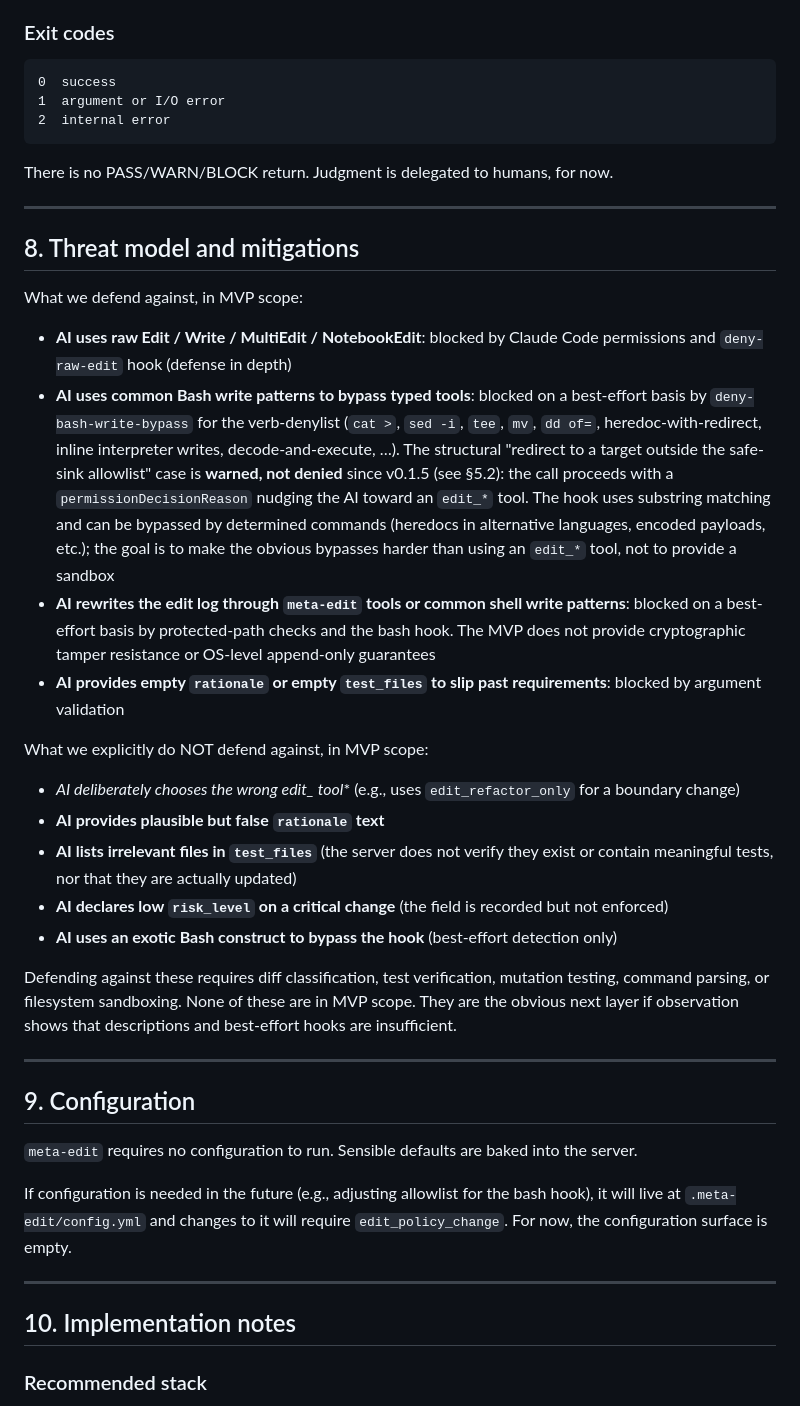
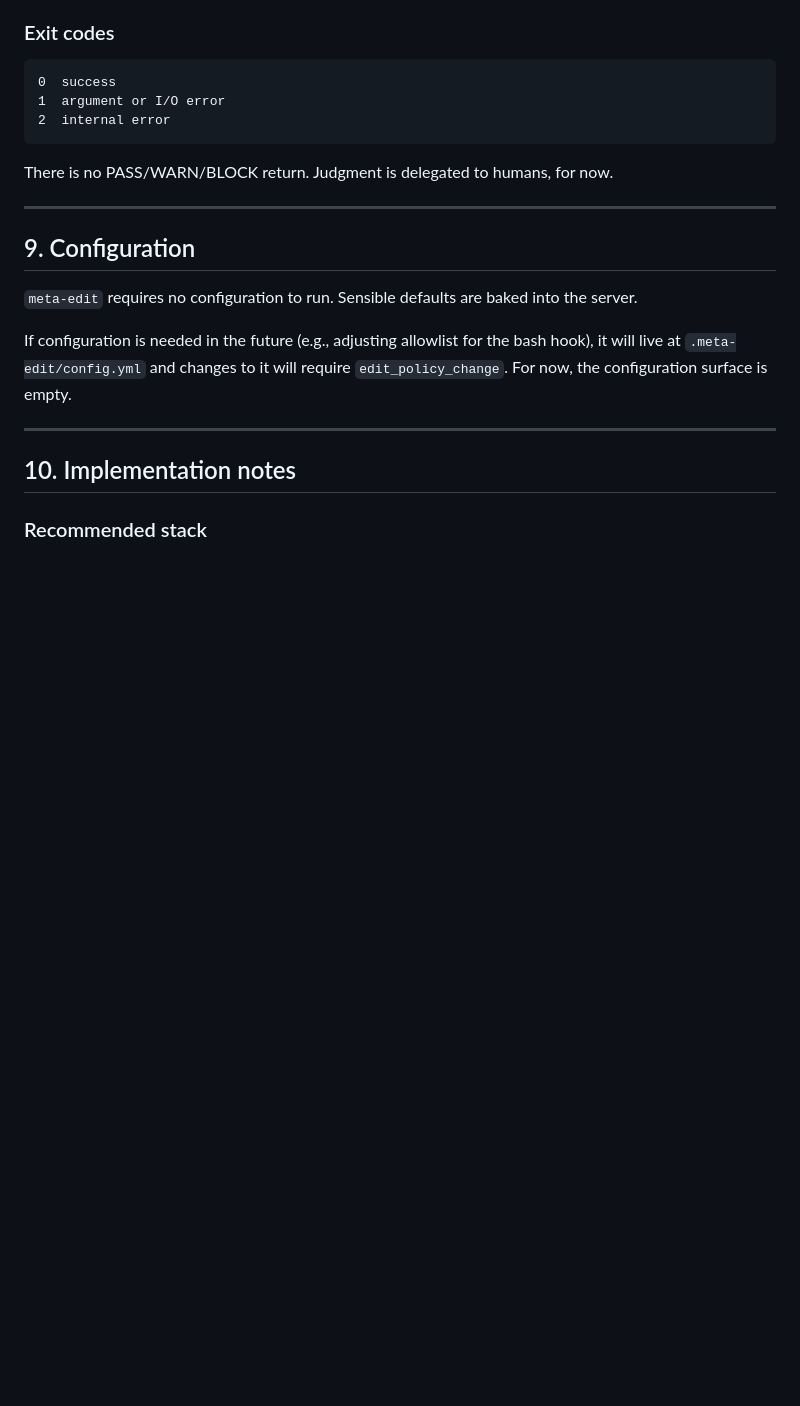
Before and after one commit to hiniachi/meta-edit, a Markdown page: docs/SPEC.md, the part around one of its changes. Drawn GitHub-style; blank space fills up the shorter version.

```diff
--- a/docs/SPEC.md
+++ b/docs/SPEC.md
@@ -1325,26 +1307,6 @@ There is no PASS/WARN/BLOCK return. Judgment is delegated to humans, for now.
 
 ---
 
-## 8. Threat model and mitigations
-
-What we defend against, in MVP scope:
-
-- **AI uses raw Edit / Write / MultiEdit / NotebookEdit**: blocked by Claude Code permissions and `deny-raw-edit` hook (defense in depth)
-- **AI uses common Bash write patterns to bypass typed tools**: blocked on a best-effort basis by `deny-bash-write-bypass` for the verb-denylist (`cat >`, `sed -i`, `tee`, `mv`, `dd of=`, heredoc-with-redirect, inline interpreter writes, decode-and-execute, …). The structural "redirect to a target outside the safe-sink allowlist" case is **warned, not denied** since v0.1.5 (see §5.2): the call proceeds with a `permissionDecisionReason` nudging the AI toward an `edit_*` tool. The hook uses substring matching and can be bypassed by determined commands (heredocs in alternative languages, encoded payloads, etc.); the goal is to make the obvious bypasses harder than using an `edit_*` tool, not to provide a sandbox
-- **AI rewrites the edit log through `meta-edit` tools or common shell write patterns**: blocked on a best-effort basis by protected-path checks and the bash hook. The MVP does not provide cryptographic tamper resistance or OS-level append-only guarantees
-- **AI provides empty `rationale` or empty `test_files` to slip past requirements**: blocked by argument validation
-
-What we explicitly do NOT defend against, in MVP scope:
-
-- **AI deliberately chooses the wrong edit_* tool** (e.g., uses `edit_refactor_only` for a boundary change)
-- **AI provides plausible but false `rationale` text**
-- **AI lists irrelevant files in `test_files`** (the server does not verify they exist or contain meaningful tests, nor that they are actually updated)
-- **AI declares low `risk_level` on a critical change** (the field is recorded but not enforced)
-- **AI uses an exotic Bash construct to bypass the hook** (best-effort detection only)
-
-Defending against these requires diff classification, test verification, mutation testing, command parsing, or filesystem sandboxing. None of these are in MVP scope. They are the obvious next layer if observation shows that descriptions and best-effort hooks are insufficient.
-
----
 
 ## 9. Configuration
 
```
Also changed, not shown: other parts of docs/SPEC.md (+0 -38 lines).
